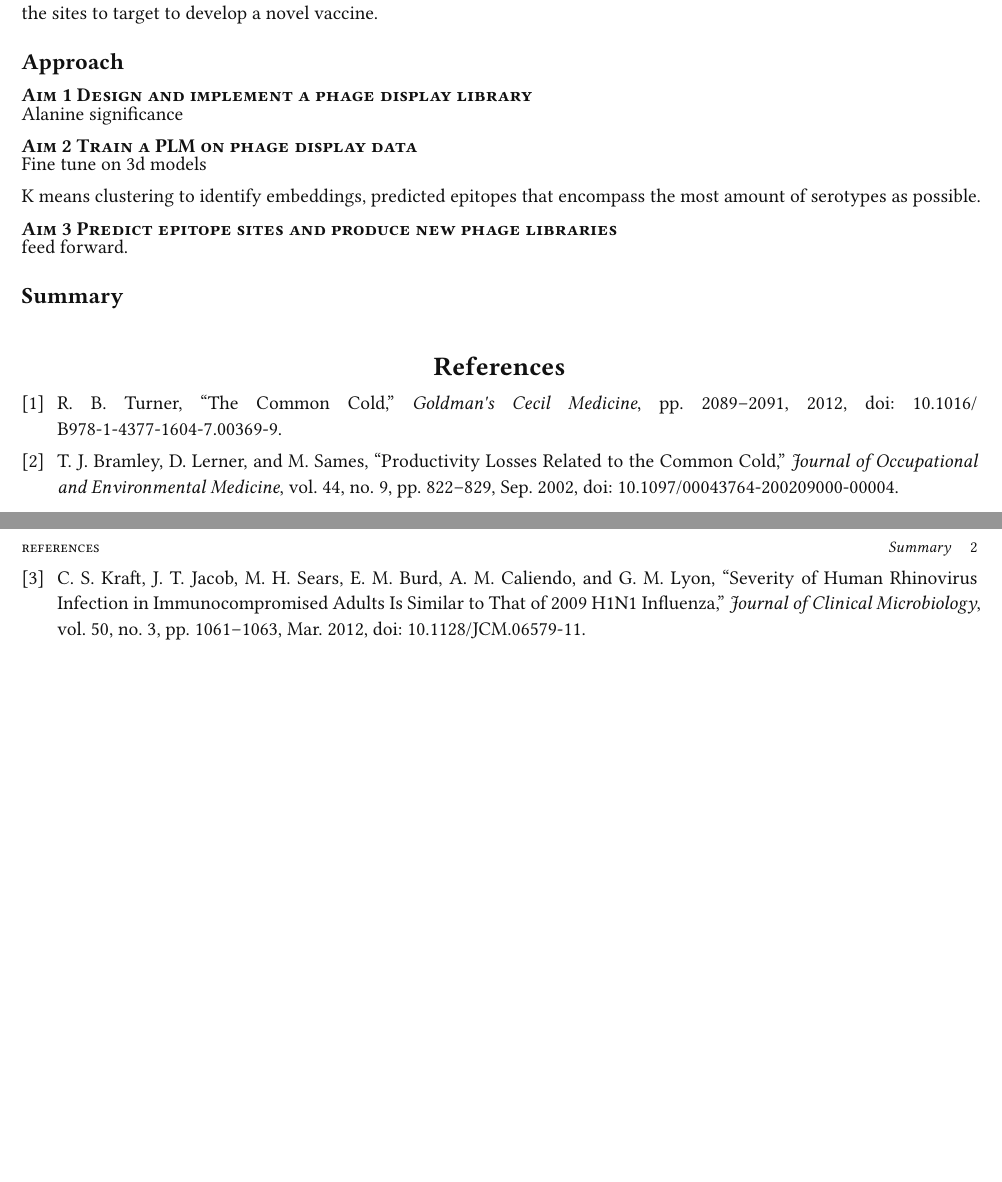
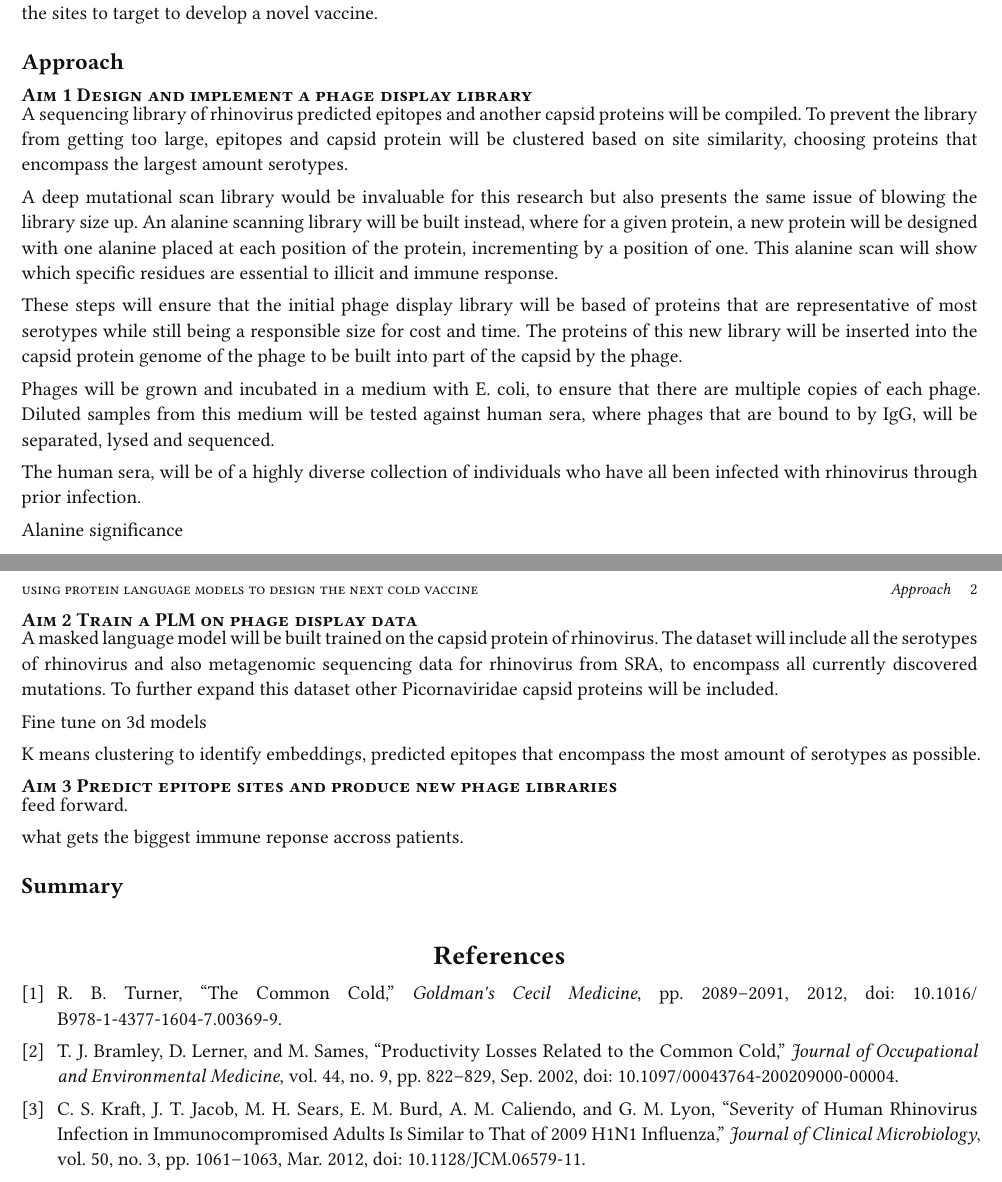
Before and after one commit to Cave42/MCB_Synthetic_Biology, a Typst document (Build_Anything_Report_Avendano.typ): two parts of pages 1 and 2 of 2, joined at a grey line, cut so that both start at the same text, the shorter picture padded with empty space. Compiled offline with Typst 0.15; a missing font is replaced by an installed copy or a similar font.

Commit message:
write out aim 1

```diff
--- a/Build_Anything_Report_Avendano.typ
+++ b/Build_Anything_Report_Avendano.typ
@@ -96,9 +96,25 @@ This model will help determine new epitope regions in the rhinovirus capsid and
 
 === Aim 1 Design and implement a phage display library
 
+A sequencing library of rhinovirus predicted epitopes and another capsid proteins will be compiled.
+To prevent the library from getting too large, epitopes and capsid protein will be clustered based on site similarity, choosing proteins that encompass the largest amount serotypes.
+
+A deep mutational scan library would be invaluable for this research but also presents the same issue of blowing the library size up.
+An alanine scanning library will be built instead, where for a given protein, a new protein will be designed with one alanine placed at each position of the protein, incrementing by a position of one. This alanine scan will show which specific residues are essential to illicit and immune response.
+
+These steps will ensure that the initial phage display library will be based of proteins that are representative of most serotypes while still being a responsible size for cost and time. The proteins of this new library will be inserted into the capsid protein genome of the phage to be built into part of the capsid by the phage.
+
+Phages will be grown and incubated in a medium with E. coli, to ensure that there are multiple copies of each phage.
+Diluted samples from this medium will be tested against human sera, where phages that are bound to by IgG, will be separated, lysed and sequenced.
+
+The human sera, will be of a highly diverse collection of individuals who have all been infected with rhinovirus through prior infection.
+
 Alanine significance
 
 === Aim 2 Train a PLM on phage display data
+
+A masked language model will be built trained on the capsid protein of rhinovirus.
+The dataset will include all the serotypes of rhinovirus and also metagenomic sequencing data for rhinovirus from SRA, to encompass all currently discovered mutations. To further expand this dataset other Picornaviridae capsid proteins will be included.
 
 Fine tune on 3d models
 
@@ -108,6 +124,8 @@ K means clustering to identify embeddings, predicted epitopes that encompass the
 
 feed forward.
 
+what gets the biggest immune reponse accross patients.
+
 == Summary
 
 #bibliography("MCB_Build_Anything.bib", title: "References", style: "ieee")
```
